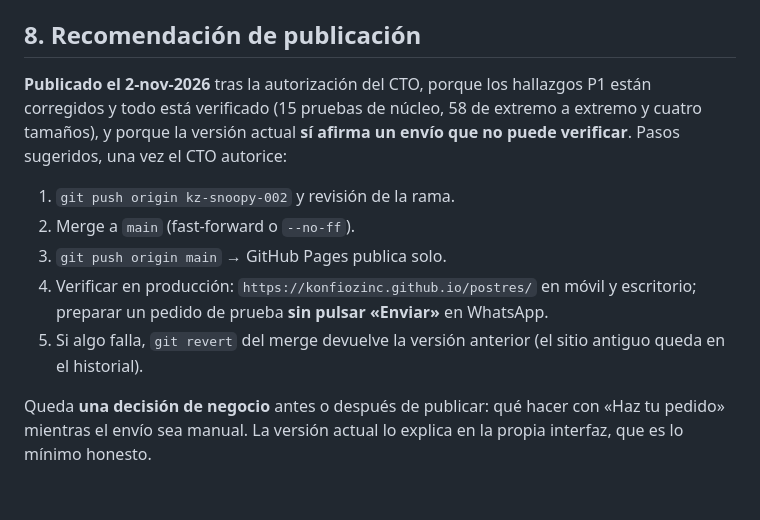
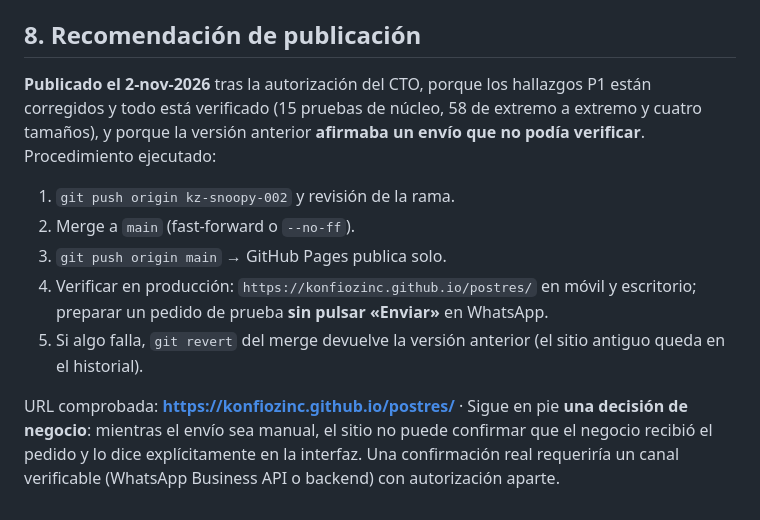
Before and after one commit to konfiozinc/postres, a Markdown page: docs/KZ-SNOOPY-002-ENTREGA.md, the part around the change. GitHub-like rendering.

Commit message:
docs(kz-snoopy-002): cierra el informe con el procedimiento de publicacion realmente ejecutado y la URL comprobada

```diff
--- a/docs/KZ-SNOOPY-002-ENTREGA.md
+++ b/docs/KZ-SNOOPY-002-ENTREGA.md
@@ -165,7 +165,7 @@ Archivos del commit: `index.html`, `styles.css`, `script.js`, `README.md`, `prue
 
 ## 8. Recomendación de publicación
 
-**Publicado el 2-nov-2026** tras la autorización del CTO, porque los hallazgos P1 están corregidos y todo está verificado (15 pruebas de núcleo, 58 de extremo a extremo y cuatro tamaños), y porque la versión actual **sí afirma un envío que no puede verificar**. Pasos sugeridos, una vez el CTO autorice:
+**Publicado el 2-nov-2026** tras la autorización del CTO, porque los hallazgos P1 están corregidos y todo está verificado (15 pruebas de núcleo, 58 de extremo a extremo y cuatro tamaños), y porque la versión anterior **afirmaba un envío que no podía verificar**. Procedimiento ejecutado:
 
 1. `git push origin kz-snoopy-002` y revisión de la rama.
 2. Merge a `main` (fast-forward o `--no-ff`).
@@ -173,4 +173,4 @@ Archivos del commit: `index.html`, `styles.css`, `script.js`, `README.md`, `prue
 4. Verificar en producción: `https://konfiozinc.github.io/postres/` en móvil y escritorio; preparar un pedido de prueba **sin pulsar «Enviar»** en WhatsApp.
 5. Si algo falla, `git revert` del merge devuelve la versión anterior (el sitio antiguo queda en el historial).
 
-Queda **una decisión de negocio** antes o después de publicar: qué hacer con «Haz tu pedido» mientras el envío sea manual. La versión actual lo explica en la propia interfaz, que es lo mínimo honesto.
+URL comprobada: **https://konfiozinc.github.io/postres/** · Sigue en pie **una decisión de negocio**: mientras el envío sea manual, el sitio no puede confirmar que el negocio recibió el pedido y lo dice explícitamente en la interfaz. Una confirmación real requeriría un canal verificable (WhatsApp Business API o backend) con autorización aparte.
```
